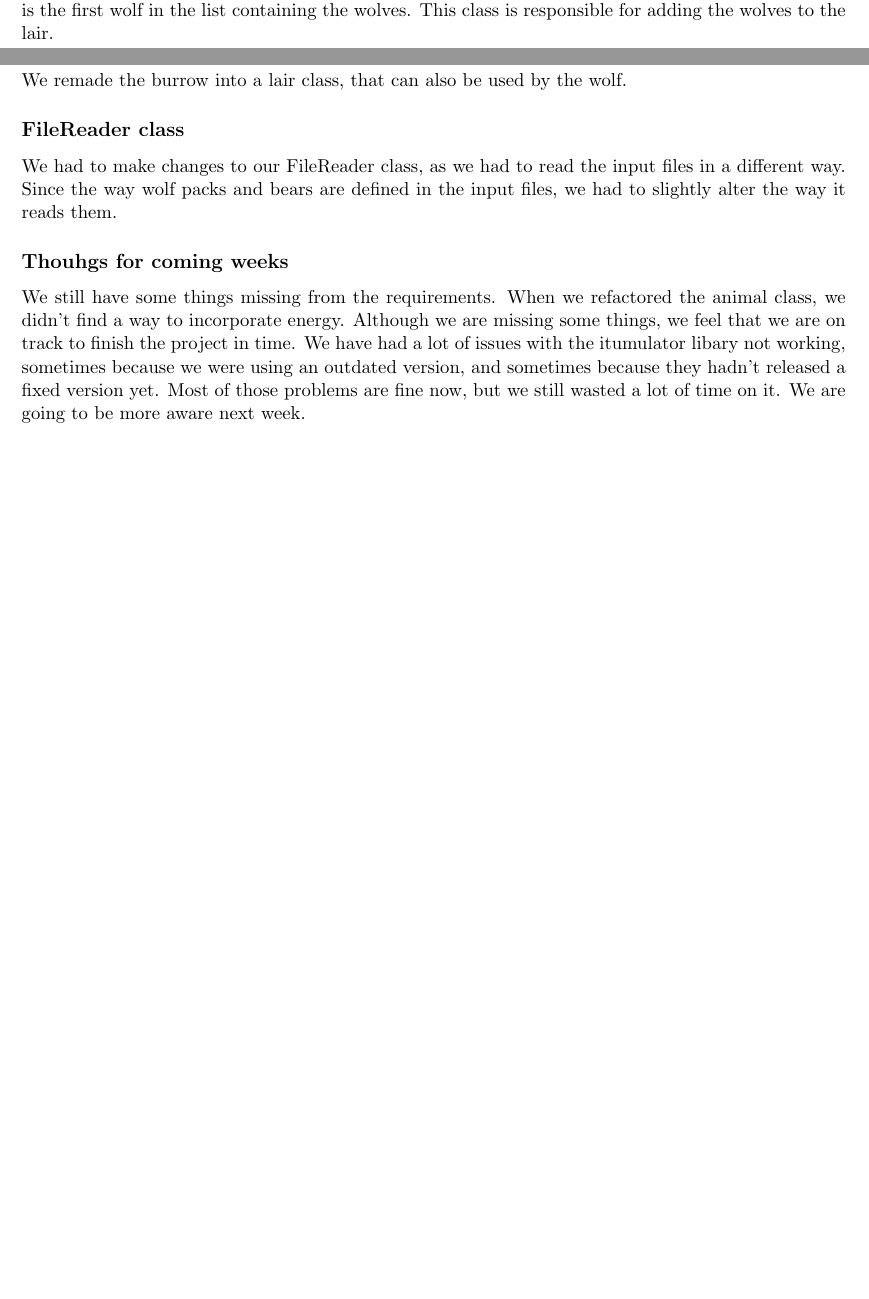
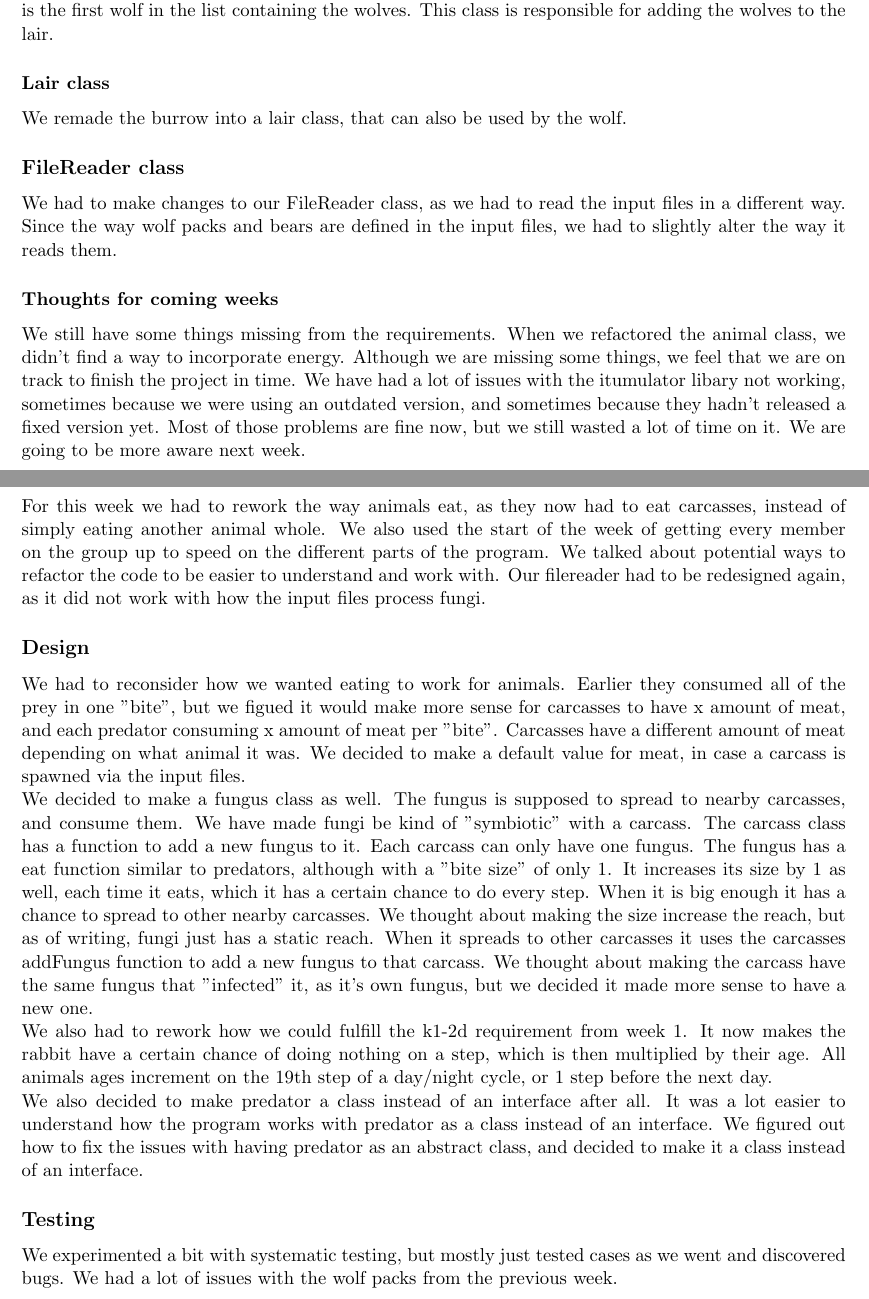
Before and after one commit to johannes67890/MiniatureWorld, a LaTeX document (docs/projectDiary/diary.tex): two parts of pages 3 and 4 of 4 before the commit and two parts of pages 4 and 5 of 5 after it, joined at a grey line, cut so that both start at the same text, the shorter picture padded with empty space. Compiled offline with pdfLaTeX.

Commit message:
Added diary for week 3

```diff
--- a/docs/projectDiary/diary.tex
+++ b/docs/projectDiary/diary.tex
@@ -170,14 +175,45 @@ top=20mm,
     The wolfpack is a class that is supposed to make the wolves hunt in packs. The leader of a wolfpack is the first wolf in the list
     containing the wolves. This class is responsible for adding the wolves to the lair.
-    \subsection*{Lair class}
+    \subsubsection*{Lair class}
     We remade the burrow into a lair class, that can also be used by the wolf.
     \subsection*{FileReader class}
     We had to make changes to our FileReader class, as we had to read the input files in a different way. Since the way wolf packs
     and bears are defined in the input files, we had to slightly alter the way it reads them.
-    \subsection*{Thouhgs for coming weeks}
+    \subsubsection*{Thoughts for coming weeks}
     We still have some things missing from the requirements. When we refactored the animal class, we didn't find a way to incorporate energy.
     Although we are missing some things, we feel that we are on track to finish the project in time. We have had a lot of issues with the
     itumulator libary not working, sometimes because we were using an outdated version, and sometimes because they hadn't released a fixed version yet.
     Most of those problems are fine now, but we still wasted a lot of time on it. We are going to be more aware next week.
+    \newpage
+    \section*{Week 3.}
+    \subsection*{Resumé}
+    For this week we had to rework the way animals eat, as they now had to eat carcasses, instead of simply eating another animal whole.
+    We also used the start of the week of getting every member on the group up to speed on the different parts of the program.
+    We talked about potential ways to refactor the code to be easier to understand and work with.
+    Our filereader had to be redesigned again, as it did not work with how the input files process fungi.
+    \subsection*{Design}
+    We had to reconsider how we wanted eating to work for animals. Earlier they consumed all of the prey in one "bite", but we figued it would
+    make more sense for carcasses to have x amount of meat, and each predator consuming x amount of meat per "bite". Carcasses have a different
+    amount of meat depending on what animal it was. We decided to make a default value for meat, in case a carcass is spawned via the input files.
+    \\
+    We decided to make a fungus class as well. The fungus is supposed to spread to nearby carcasses, and consume them.
+    We have made fungi be kind of "symbiotic" with a carcass. The carcass class has a function to add a new fungus to it. Each carcass can only
+    have one fungus. The fungus has a eat function similar to predators, although with a "bite size" of only 1. It increases its size
+    by 1 as well, each time it eats, which it has a certain chance to do every step. When it is big enough it has a chance to spread to
+    other nearby carcasses. We thought about making the size increase the reach, but as of writing, fungi just has a static reach.
+    When it spreads to other carcasses it uses the carcasses addFungus function to add a new fungus to that carcass.
+    We thought about making the carcass have the same fungus that "infected" it, as it's own fungus, but we decided it made more
+    sense to have a new one.
+    \\
+    We also had to rework how we could fulfill the k1-2d requirement from week 1. It now makes the rabbit have a certain chance of
+    doing nothing on a step, which is then multiplied by their age.
+    All animals ages increment on the 19th step of a day/night cycle, or 1 step before the next day.
+    \\
+    We also decided to make predator a class instead of an interface after all. It was a lot easier to understand how the program works
+    with predator as a class instead of an interface. We figured out how to fix the issues with having predator as an abstract class,
+    and decided to make it a class instead of an interface.
+    \subsection*{Testing}
+    We experimented a bit with systematic testing, but mostly just tested cases as we went and discovered bugs.
+    We had a lot of issues with the wolf packs from the previous week.
 
 \end{document}
```
Also changed, not shown: docs/projectDiary/diary.pdf, docs/projectDiary/diary.tex (19 more changed lines).
